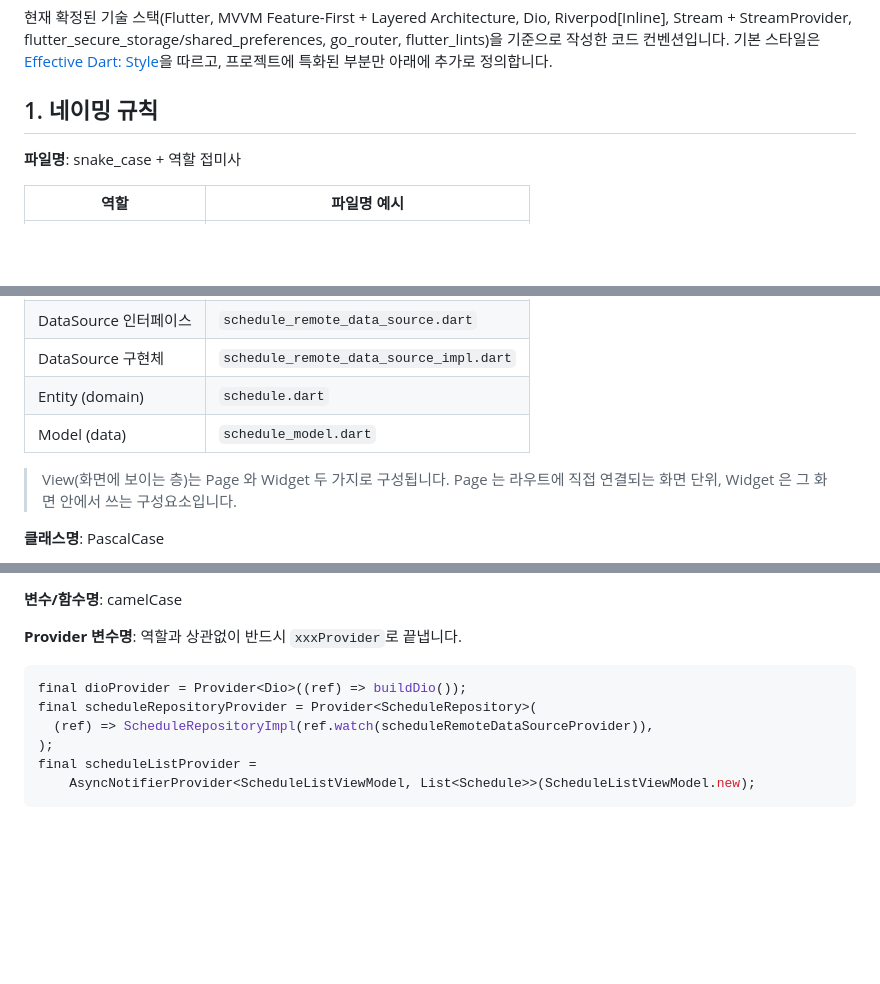
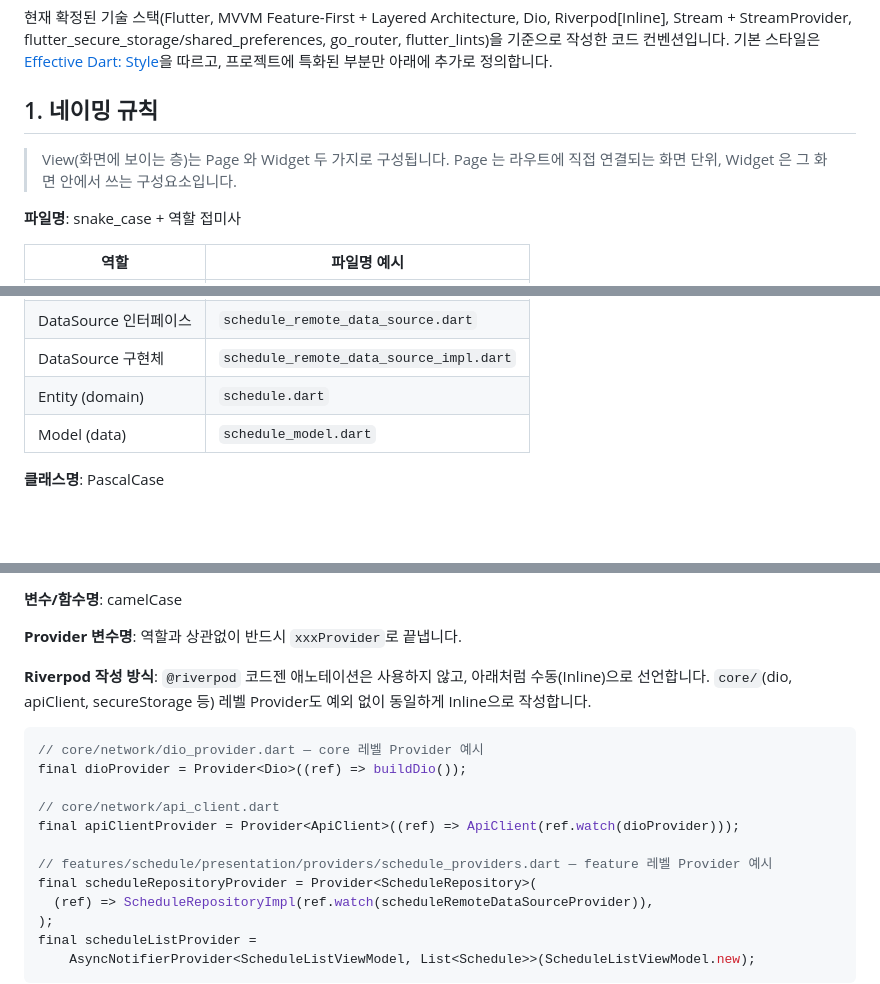
Before and after one commit to Team-AnI/MOAMOA-Flutter, a Markdown page: docs/code-style-guide.md, 3 parts joined by grey strips. Rendered like a GitHub page; blank space fills up the shorter version.

Commit message:
docs: 레이어 예시 코드 자체 검토 후 오류 수정 (#2)

````diff
--- a/docs/code-style-guide.md
+++ b/docs/code-style-guide.md
@@ -3,6 +3,8 @@
 현재 확정된 기술 스택(Flutter, MVVM Feature-First + Layered Architecture, Dio, Riverpod[Inline], Stream + StreamProvider, flutter_secure_storage/shared_preferences, go_router, flutter_lints)을 기준으로 작성한 코드 컨벤션입니다. 기본 스타일은 [Effective Dart: Style](https://dart.dev/effective-dart/style)을 따르고, 프로젝트에 특화된 부분만 아래에 추가로 정의합니다.
 
 ## 1. 네이밍 규칙
+
+> View(화면에 보이는 층)는 Page 와 Widget 두 가지로 구성됩니다. Page 는 라우트에 직접 연결되는 화면 단위, Widget 은 그 화면 안에서 쓰는 구성요소입니다.
 
 **파일명**: snake_case + 역할 접미사
 
@@ -20,8 +22,6 @@
 | Entity (domain) | `schedule.dart` |
 | Model (data) | `schedule_model.dart` |
 
-> View(화면에 보이는 층)는 Page 와 Widget 두 가지로 구성됩니다. Page 는 라우트에 직접 연결되는 화면 단위, Widget 은 그 화면 안에서 쓰는 구성요소입니다.
-
 **클래스명**: PascalCase
 
 - View — Page: `ScheduleListPage` (라우트에 연결되는 화면)
@@ -37,8 +37,16 @@
 
 **Provider 변수명**: 역할과 상관없이 반드시 `xxxProvider`로 끝냅니다.
 
+**Riverpod 작성 방식**: `@riverpod` 코드젠 애노테이션은 사용하지 않고, 아래처럼 수동(Inline)으로 선언합니다. `core/`(dio, apiClient, secureStorage 등) 레벨 Provider도 예외 없이 동일하게 Inline으로 작성합니다.
+
 ```dart
+// core/network/dio_provider.dart — core 레벨 Provider 예시
 final dioProvider = Provider<Dio>((ref) => buildDio());
+
+// core/network/api_client.dart
+final apiClientProvider = Provider<ApiClient>((ref) => ApiClient(ref.watch(dioProvider)));
+
+// features/schedule/presentation/providers/schedule_providers.dart — feature 레벨 Provider 예시
 final scheduleRepositoryProvider = Provider<ScheduleRepository>(
   (ref) => ScheduleRepositoryImpl(ref.watch(scheduleRemoteDataSourceProvider)),
 );
````
Also changed, not shown: other parts of docs/code-style-guide.md (+1 -1 lines).
